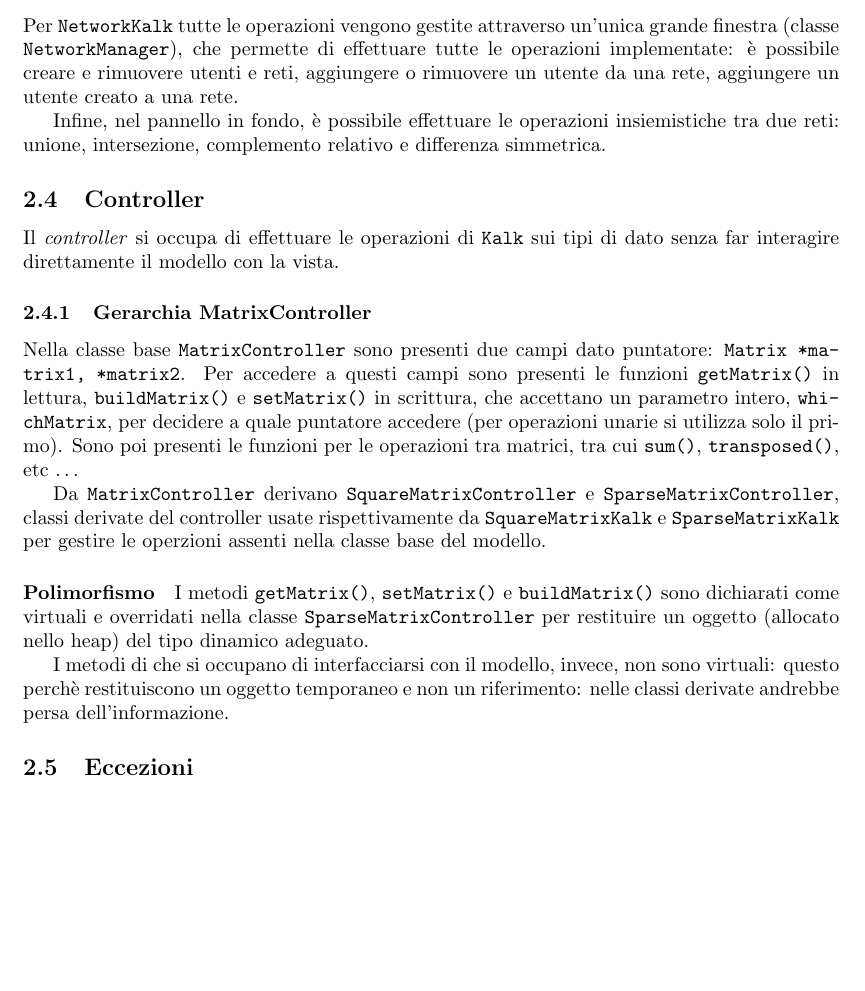
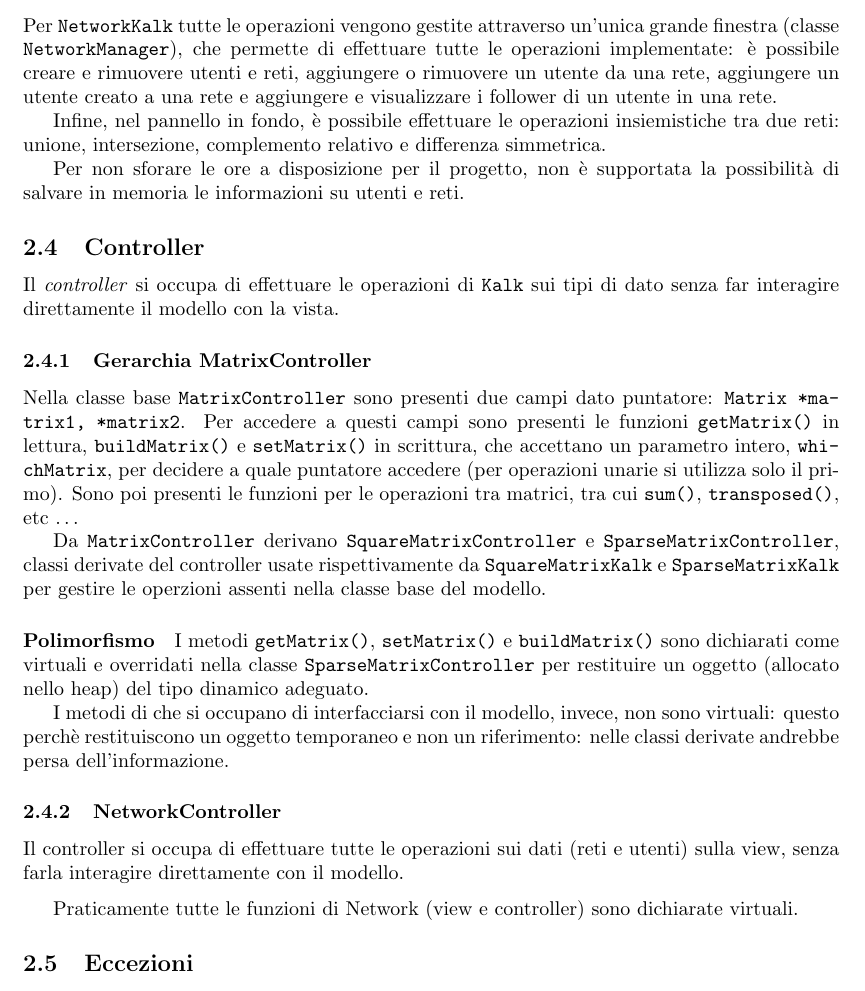
Before and after one commit to sydernee/Kalk, a LaTeX paper (relazioni/Timoty/relazione.tex, which reads relazioni/Timoty/rel/descrizione.tex): part of page 7 of 8, cut so that both start at the same text, the shorter picture padded with empty space. Compiled offline with pdfLaTeX.

Commit message:
Relation: end up relation.

```diff
--- a/relazioni/Timoty/rel/descrizione.tex
+++ b/relazioni/Timoty/rel/descrizione.tex
@@ -175,8 +175,10 @@ metodi per il calcolo delle operazioni (i relativi slot) sono definiti come \tex
 \subsubsection{NetworkKalk}
 Per \texttt{NetworkKalk} tutte le operazioni vengono gestite attraverso un'unica grande finestra (classe \texttt{NetworkManager}), che permette di
 effettuare tutte le operazioni implementate:
-è possibile creare e rimuovere utenti e reti, aggiungere o rimuovere un utente da una rete, aggiungere un utente creato a una rete.\par
-Infine, nel pannello in fondo, è possibile effettuare le operazioni insiemistiche tra due reti: unione, intersezione, complemento relativo e differenza simmetrica.
+è possibile creare e rimuovere utenti e reti, aggiungere o rimuovere un utente da una rete, aggiungere un utente creato a una rete e aggiungere e visualizzare i follower di un utente in una rete.\par
+Infine, nel pannello in fondo, è possibile effettuare le operazioni insiemistiche tra due reti: unione, intersezione, complemento relativo e differenza simmetrica.\par
+Per non sforare le ore a disposizione per il progetto, non è supportata la possibilità di
+salvare in memoria le informazioni su utenti e reti.
 
 \subsection{Controller}
 
@@ -197,6 +199,13 @@ I metodi \texttt{getMatrix()}, \texttt{setMatrix()} e \texttt{buildMatrix()} son
 I metodi di che si occupano di interfacciarsi con il modello, invece, non sono virtuali: questo perchè restituiscono un oggetto
 temporaneo e non un riferimento: nelle classi derivate andrebbe persa dell'informazione.
 
+\subsubsection{NetworkController}
+Il controller si occupa di effettuare tutte le operazioni sui dati (reti e utenti) sulla view,
+senza farla interagire direttamente con il modello.
+\medskip
+
+Praticamente tutte le funzioni di Network (view e controller) sono dichiarate virtuali.
+
 \subsection{Eccezioni}
 
 Le eccezioni usate in \texttt{Kalk} derivano tutte dalla classe astratta \texttt{KalkException}, la quale deriva a sua volta da \texttt{QException}.
```
Also changed, not shown: relazioni/Timoty/rel/introduzione.tex (+3 -3 lines).
